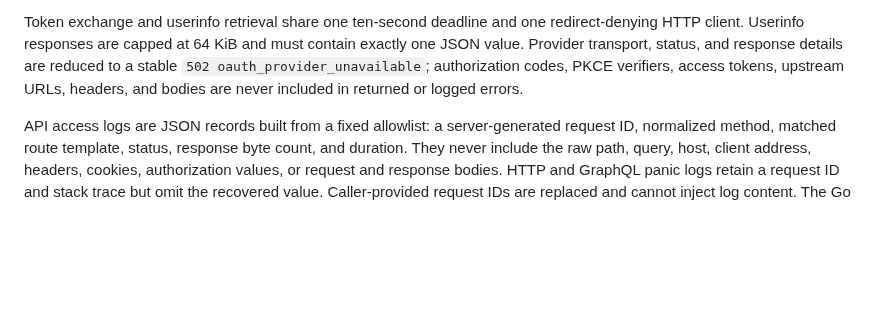
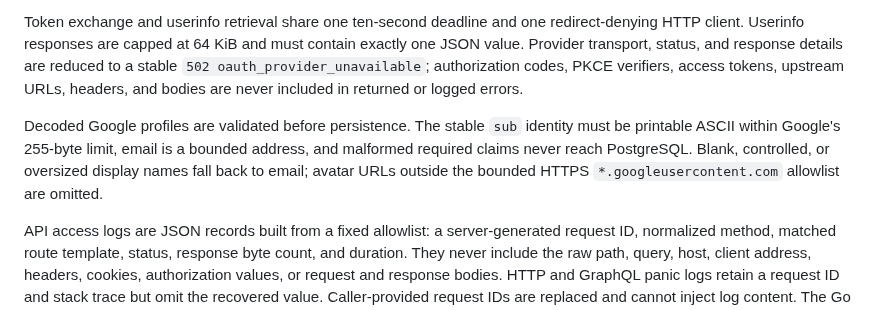
Before and after one commit to do-indeksa/platform, a Markdown page: apps/api/README.md, the part around the change. GitHub-like rendering; blank space fills up the shorter version.

Commit message:
docs(auth): record userinfo claim bounds

```diff
--- a/apps/api/README.md
+++ b/apps/api/README.md
@@ -111,6 +111,12 @@ are reduced to a stable `502 oauth_provider_unavailable`; authorization codes,
 PKCE verifiers, access tokens, upstream URLs, headers, and bodies are never
 included in returned or logged errors.
 
+Decoded Google profiles are validated before persistence. The stable `sub`
+identity must be printable ASCII within Google's 255-byte limit, email is a
+bounded address, and malformed required claims never reach PostgreSQL. Blank,
+controlled, or oversized display names fall back to email; avatar URLs outside
+the bounded HTTPS `*.googleusercontent.com` allowlist are omitted.
+
 API access logs are JSON records built from a fixed allowlist: a server-generated
 request ID, normalized method, matched route template, status, response byte
 count, and duration. They never include the raw path, query, host, client
```
Also changed, not shown: docs/decisions/0078-bounded-google-userinfo-claims.md (added, +39 -0 lines).
